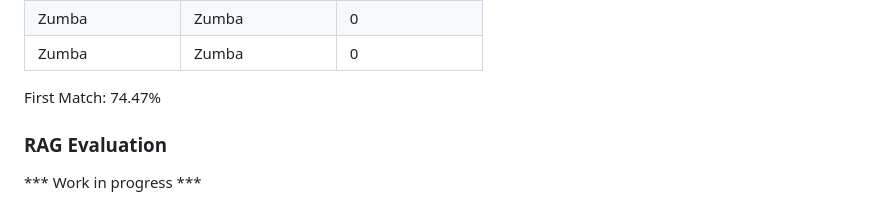
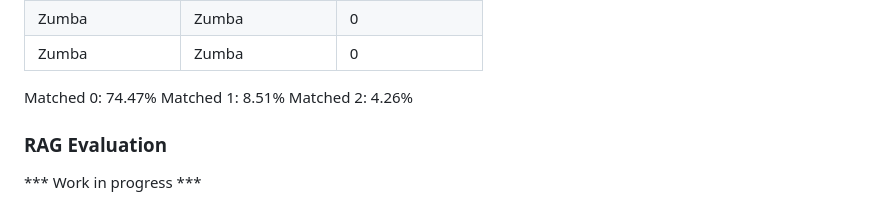
Before and after one commit to gnietof/gym-project, a Markdown page: README.md, the part around one of its changes. Rendered like a GitHub page; folded sections open.

```diff
--- a/README.md
+++ b/README.md
@@ -121,7 +121,9 @@ For each question, five documents where retrieved using semantic search. If the
 | Zumba | Zumba | 0 |
 
 
-First Match:  74.47%
+Matched 0: 74.47%
+Matched 1:  8.51%
+Matched 2:  4.26%
 
 </details>
 
```
Also changed, not shown: other parts of README.md (+1 -1 lines).
